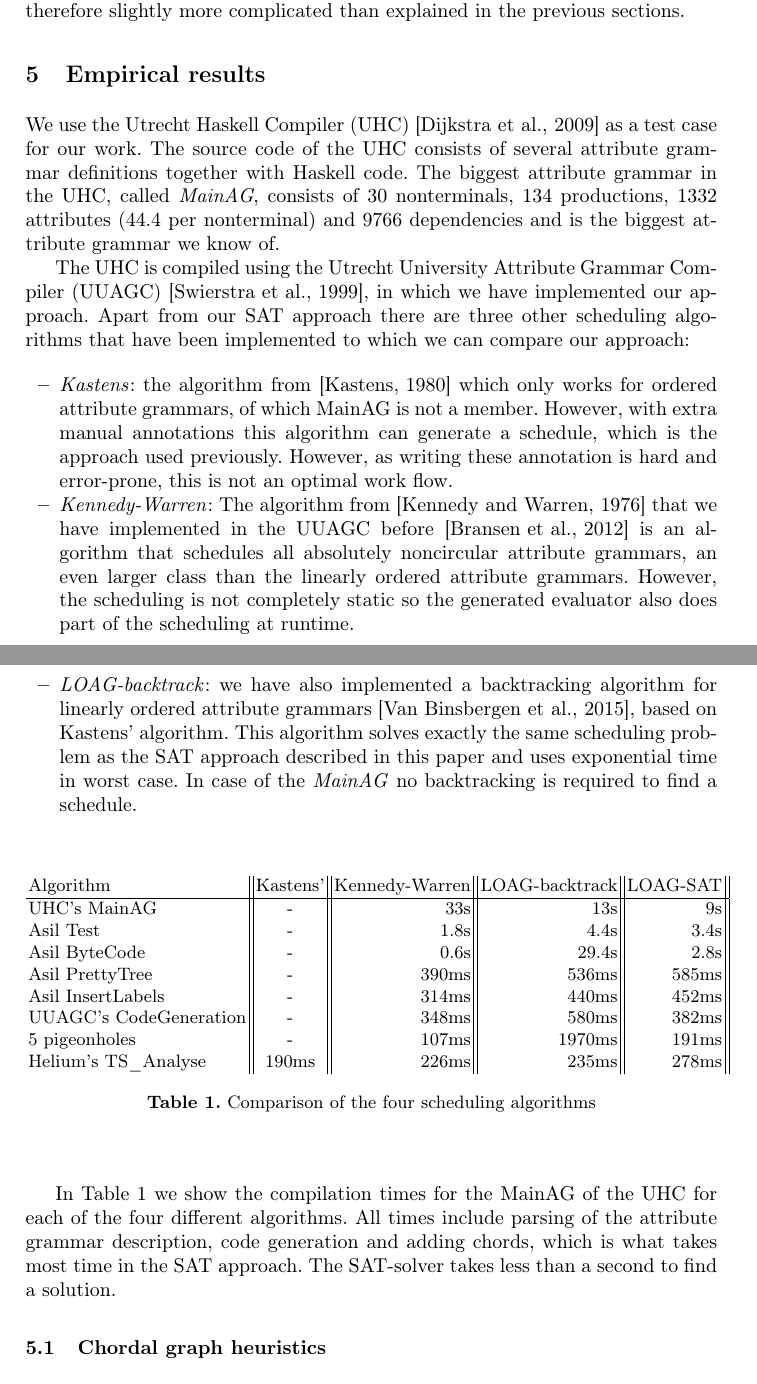
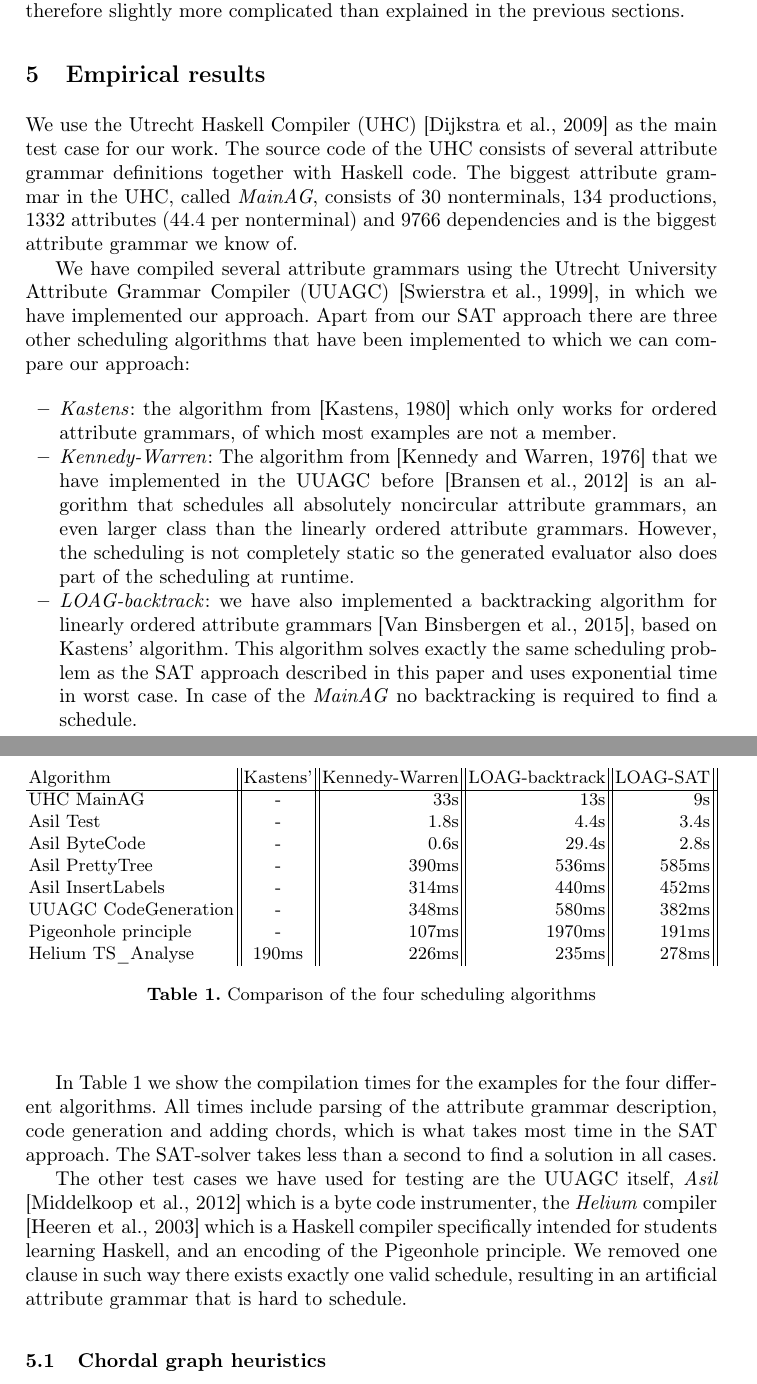
Before and after one commit to jbransen/AG-SAT, a LaTeX paper (paper/paper.tex): two parts of pages 9 and 10 of 15, joined at a grey line, cut so that both start at the same text. Compiled offline with pdfLaTeX.

Commit message:
Final version of the paper

```diff
--- a/paper/paper.tex
+++ b/paper/paper.tex
@@ -185,12 +185,12 @@ One important implementation detail is that of shared edges. As explained, the n
 However, as we also make both graphs chordal, the edges added to make the graphs chordal can also be shared. This is exactly what our implementation does, such that the SAT problem is kept as small as possible. The implementation is therefore slightly more complicated than explained in the previous sections.
 
 \section{Empirical results} \label{sect:results}
-We use the Utrecht Haskell Compiler (UHC) \cite{Dijkstra:2009} as a test case for our work. The source code of the UHC consists of several attribute grammar definitions together with Haskell code. The biggest attribute grammar in the UHC, called \emph{MainAG}, consists of 30 nonterminals, 134 productions, 1332 attributes (44.4 per nonterminal) and 9766 dependencies and is the biggest attribute grammar we know of.
+We use the Utrecht Haskell Compiler (UHC) \cite{Dijkstra:2009} as the main test case for our work. The source code of the UHC consists of several attribute grammar definitions together with Haskell code. The biggest attribute grammar in the UHC, called \emph{MainAG}, consists of 30 nonterminals, 134 productions, 1332 attributes (44.4 per nonterminal) and 9766 dependencies and is the biggest attribute grammar we know of.
 
-The UHC is compiled using the Utrecht University Attribute Grammar Compiler (UUAGC) \cite{combinator-languages}, in which we have implemented our approach. Apart from our SAT approach there are three other scheduling algorithms that have been implemented to which we can compare our approach:
+We have compiled several attribute grammars using the Utrecht University Attribute Grammar Compiler (UUAGC) \cite{combinator-languages}, in which we have implemented our approach. Apart from our SAT approach there are three other scheduling algorithms that have been implemented to which we can compare our approach:
 
 \begin{itemize}
-\item \emph{Kastens}: the algorithm from \cite{kastens80} which only works for ordered attribute grammars, of which MainAG is not a member. However, with extra manual annotations this algorithm can generate a schedule, which is the approach used previously. However, as writing these annotation is hard and error-prone, this is not an optimal work flow.
+\item \emph{Kastens}: the algorithm from \cite{kastens80} which only works for ordered attribute grammars, of which most examples are not a member.
 \item \emph{Kennedy-Warren}: The algorithm from \cite{kennedywarren76} that we have implemented in the UUAGC before \cite{bransen2012} is an algorithm that schedules all absolutely noncircular attribute grammars, an even larger class than the linearly ordered attribute grammars. However, the scheduling is not completely static so the generated evaluator also does part of the scheduling at runtime.
 \item \emph{LOAG-backtrack}: we have also implemented a backtracking algorithm for linearly ordered attribute grammars \cite{Binsbergen:2015}, based on Kastens' algorithm. This algorithm solves exactly the same scheduling problem as the SAT approach described in this paper and uses exponential time in worst case. In case of the \emph{MainAG} no backtracking is required to find a schedule.
 \end{itemize}
@@ -200,21 +200,23 @@ The UHC is compiled using the Utrecht University Attribute Grammar Compiler (UUA
     \begin{tabular}{l || c || r || r || r || r}
       Algorithm   &   Kastens' & Kennedy-Warren & LOAG-backtrack & LOAG-SAT\\
       \hline
-      UHC's MainAG          &   -       & 33s   & 13s   & 9s    \\
+      UHC MainAG          &   -       & 33s   & 13s   & 9s    \\
       Asil Test             &   -       & 1.8s  & 4.4s  & 3.4s  \\
       Asil ByteCode         &   -       & 0.6s  & 29.4s & 2.8s  \\
       Asil PrettyTree       &   -       & 390ms & 536ms & 585ms \\
       Asil InsertLabels     &   -       & 314ms & 440ms & 452ms \\
-      UUAGC's CodeGeneration&   -       & 348ms & 580ms & 382ms \\
-      5 pigeonholes         &   -       & 107ms & 1970ms& 191ms \\
-      Helium's TS\_Analyse  &   190ms   & 226ms & 235ms & 278ms \\
+      UUAGC CodeGeneration&   -       & 348ms & 580ms & 382ms \\
+      Pigeonhole principle         &   -       & 107ms & 1970ms& 191ms \\
+      Helium TS\_Analyse  &   190ms   & 226ms & 235ms & 278ms \\
     \end{tabular}
   \end{center}
   \caption{Comparison of the four scheduling algorithms}
   \label{tab:algo-comparison}
 \end{table}
 
-In \tabref{tab:algo-comparison} we show the compilation times for the MainAG of the UHC for each of the four different algorithms. All times include parsing of the attribute grammar description, code generation and adding chords, which is what takes most time in the SAT approach. The SAT-solver takes less than a second to find a solution.
+In \tabref{tab:algo-comparison} we show the compilation times for the examples for the four different algorithms. All times include parsing of the attribute grammar description, code generation and adding chords, which is what takes most time in the SAT approach. The SAT-solver takes less than a second to find a solution in all cases.
+
+The other test cases we have used for testing are the UUAGC itself, \emph{Asil} \cite{asil} which is a byte code instrumenter, the \emph{Helium} compiler \cite{helium} which is a Haskell compiler specifically intended for students learning Haskell, and an encoding of the Pigeonhole principle. We removed one clause in such way there exists exactly one valid schedule, resulting in an artificial attribute grammar that is hard to schedule.
 
 \subsection{Chordal graph heuristics} \label{sect:heuristics}
 \begin{table}
```
Also changed, not shown: paper/biblio.bib (+23 -0 lines), paper/paper.tex (2 more changed lines).
